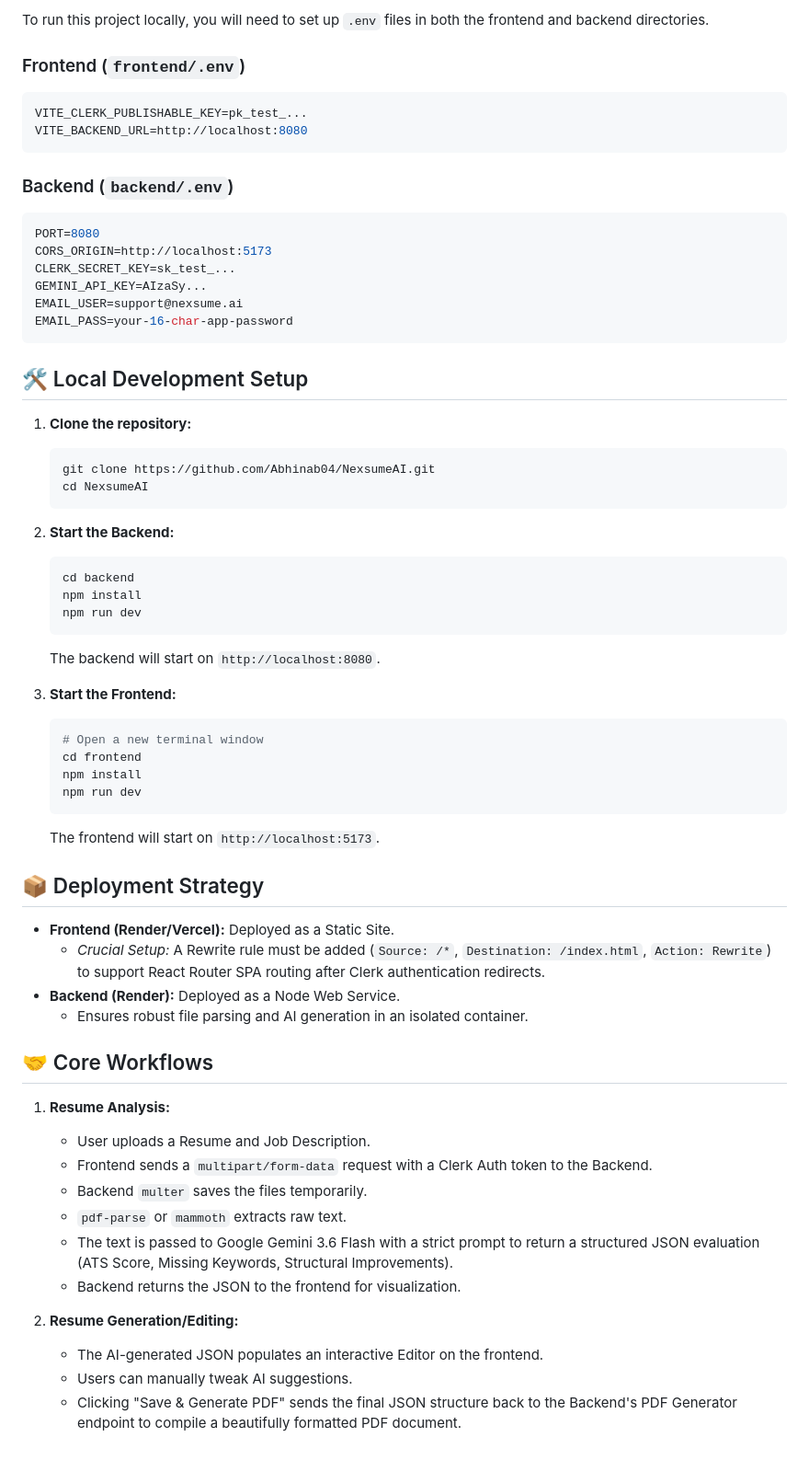
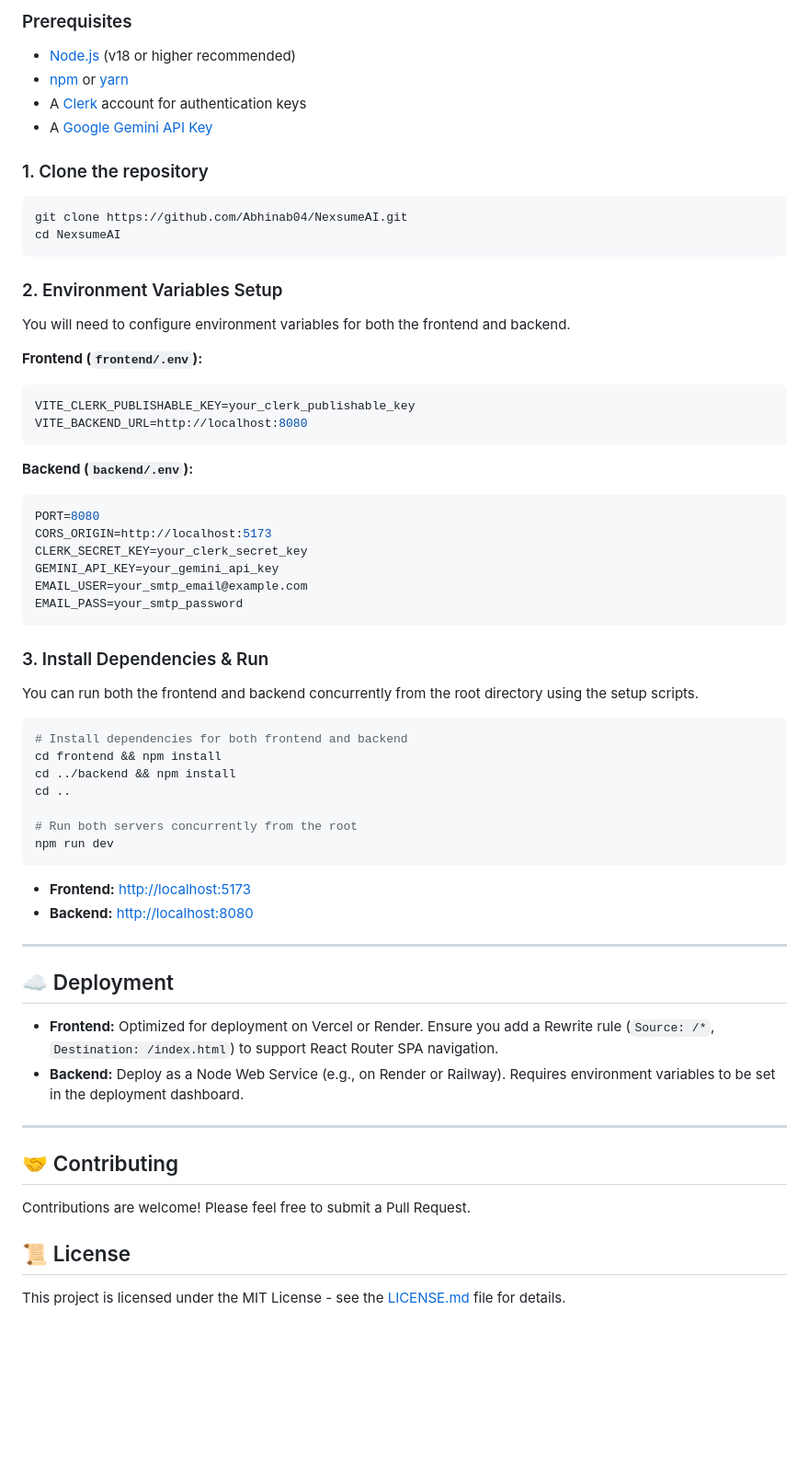
Before and after one commit to Abhinab04/NexsumeAI, a Markdown page: README.md, the part around one of its changes. Shown at 92% size. GitHub-like rendering; blank space fills up the shorter version.

````diff
--- a/README.md
+++ b/README.md
@@ -57,65 +76,65 @@ NexsumeAI/
 
-To run this project locally, you will need to set up `.env` files in both the frontend and backend directories.
+### Prerequisites
+- [Node.js](https://nodejs.org/) (v18 or higher recommended)
+- [npm](https://www.npmjs.com/) or [yarn](https://yarnpkg.com/)
+- A [Clerk](https://clerk.dev/) account for authentication keys
+- A [Google Gemini API Key](https://aistudio.google.com/)
 
-### Frontend (`frontend/.env`)
+### 1. Clone the repository
+```bash
+git clone https://github.com/Abhinab04/NexsumeAI.git
+cd NexsumeAI
+```
+
+### 2. Environment Variables Setup
+
+You will need to configure environment variables for both the frontend and backend.
+
+**Frontend (`frontend/.env`):**
 ```env
-VITE_CLERK_PUBLISHABLE_KEY=pk_test_...
+VITE_CLERK_PUBLISHABLE_KEY=your_clerk_publishable_key
 VITE_BACKEND_URL=http://localhost:8080
 ```
 
-### Backend (`backend/.env`)
+**Backend (`backend/.env`):**
 ```env
 PORT=8080
 CORS_ORIGIN=http://localhost:5173
-CLERK_SECRET_KEY=sk_test_...
-GEMINI_API_KEY=AIzaSy...
-EMAIL_USER=support@nexsume.ai
-EMAIL_PASS=your-16-char-app-password
+CLERK_SECRET_KEY=your_clerk_secret_key
+GEMINI_API_KEY=your_gemini_api_key
+EMAIL_USER=your_smtp_email@example.com
+EMAIL_PASS=your_smtp_password
 ```
 
-## 🛠️ Local Development Setup
+### 3. Install Dependencies & Run
 
-1. **Clone the repository:**
-   ```bash
-   git clone https://github.com/Abhinab04/NexsumeAI.git
-   cd NexsumeAI
-   ```
+You can run both the frontend and backend concurrently from the root directory using the setup scripts.
 
-2. **Start the Backend:**
-   ```bash
-   cd backend
-   npm install
-   npm run dev
-   ```
-   The backend will start on `http://localhost:8080`.
+```bash
+# Install dependencies for both frontend and backend
+cd frontend && npm install
+cd ../backend && npm install
+cd ..
 
-3. **Start the Frontend:**
-   ```bash
-   # Open a new terminal window
-   cd frontend
-   npm install
-   npm run dev
-   ```
-   The frontend will start on `http://localhost:5173`.
+# Run both servers concurrently from the root
+npm run dev
+```
 
-## 📦 Deployment Strategy
+- **Frontend:** [http://localhost:5173](http://localhost:5173)
+- **Backend:** [http://localhost:8080](http://localhost:8080)
 
-- **Frontend (Render/Vercel):** Deployed as a Static Site.
-  - *Crucial Setup:* A Rewrite rule must be added (`Source: /*`, `Destination: /index.html`, `Action: Rewrite`) to support React Router SPA routing after Clerk authentication redirects.
-- **Backend (Render):** Deployed as a Node Web Service.
-  - Ensures robust file parsing and AI generation in an isolated container.
+---
 
-## 🤝 Core Workflows
+## ☁️ Deployment
 
-1. **Resume Analysis:**
-   - User uploads a Resume and Job Description.
-   - Frontend sends a `multipart/form-data` request with a Clerk Auth token to the Backend.
-   - Backend `multer` saves the files temporarily.
-   - `pdf-parse` or `mammoth` extracts raw text.
-   - The text is passed to Google Gemini 3.6 Flash with a strict prompt to return a structured JSON evaluation (ATS Score, Missing Keywords, Structural Improvements).
-   - Backend returns the JSON to the frontend for visualization.
+- **Frontend:** Optimized for deployment on Vercel or Render. Ensure you add a Rewrite rule (`Source: /*`, `Destination: /index.html`) to support React Router SPA navigation.
+- **Backend:** Deploy as a Node Web Service (e.g., on Render or Railway). Requires environment variables to be set in the deployment dashboard.
 
-2. **Resume Generation/Editing:**
-   - The AI-generated JSON populates an interactive Editor on the frontend.
-   - Users can manually tweak AI suggestions.
-   - Clicking "Save & Generate PDF" sends the final JSON structure back to the Backend's PDF Generator endpoint to compile a beautifully formatted PDF document.
+---
+
+## 🤝 Contributing
+Contributions are welcome! Please feel free to submit a Pull Request.
+
+## 📜 License
+
+This project is licensed under the MIT License - see the [LICENSE.md](./LICENSE.md) file for details.
````
Also changed, not shown: other parts of README.md (+55 -36 lines).
